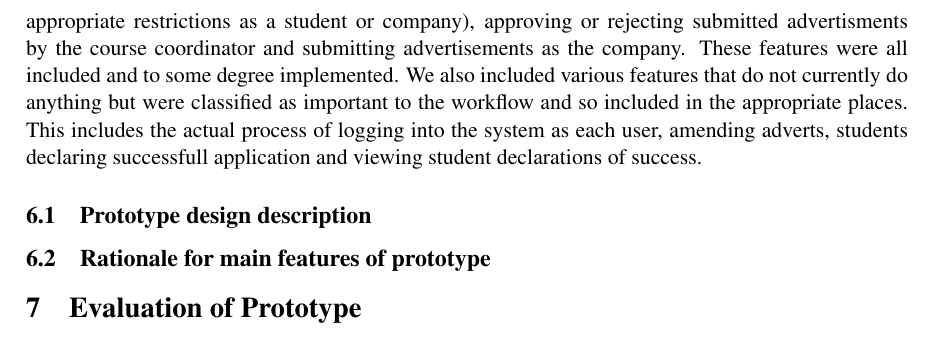
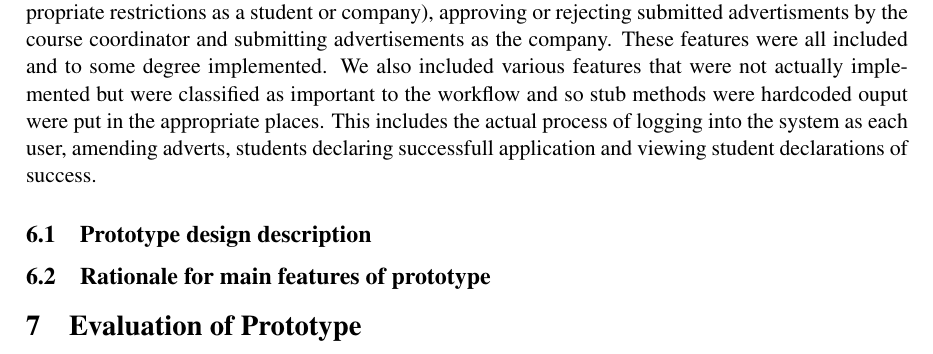
Before and after one commit to TeamW/Deliverable-4, a LaTeX document (d4.tex, which reads texfiles/prototypescope.tex): part of page 6 of 8, cut so that both start at the same text. Compiled offline with pdfLaTeX.

Commit message:
More minor proto changes

```diff
--- a/texfiles/prototypescope.tex
+++ b/texfiles/prototypescope.tex
@@ -5,7 +5,8 @@ flow of the program were included in the scope. These were decided to be a multi
 viewing advertisments as each user (with appropriate restrictions as a student
 or company), approving or rejecting submitted advertisments by the course coordinator and
 submitting advertisements as the company. These features were all included and to some degree
-implemented. We also included various features that do not currently do anything but were
-classified as important to the workflow and so included in the appropriate places. This includes
-the actual process of logging into the system as each user, amending adverts, students declaring
-successfull application and viewing student declarations of success.
+implemented. We also included various features that were not actually implemented but were
+classified as important to the workflow and so stub methods were hardcoded ouput were put in
+the appropriate places. This includes the actual process of logging into the system as each user,
+amending adverts, students declaring successfull application and viewing student declarations
+of success.
```
